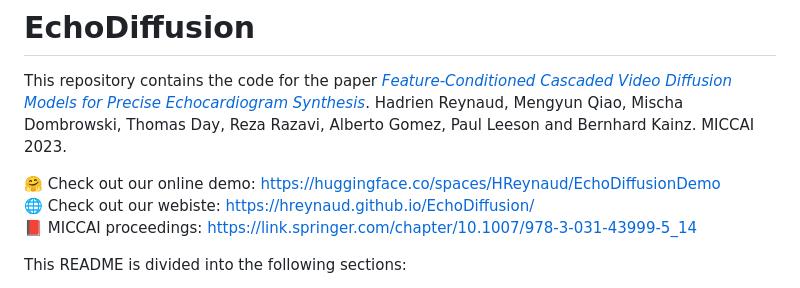
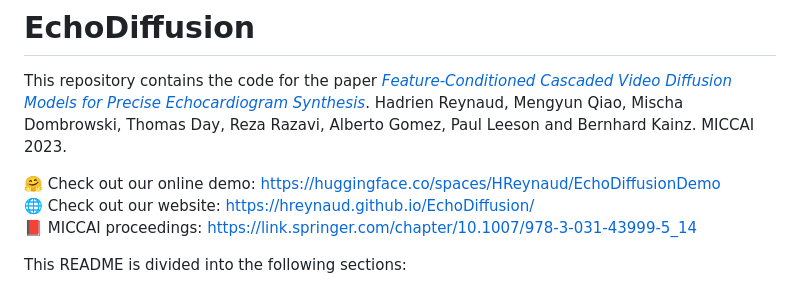
Before and after one commit to HReynaud/EchoDiffusion, a Markdown page: README.md, the part around the change. Drawn GitHub-style.

Commit message:
Update README.md
corrected a single type (website)

```diff
--- a/README.md
+++ b/README.md
@@ -3,7 +3,7 @@
 This repository contains the code for the paper *[Feature-Conditioned Cascaded Video Diffusion Models for Precise Echocardiogram Synthesis](https://arxiv.org/abs/2303.12644)*. Hadrien Reynaud, Mengyun Qiao, Mischa Dombrowski, Thomas Day, Reza Razavi, Alberto Gomez, Paul Leeson and Bernhard Kainz. MICCAI 2023.
 
 🤗 Check out our online demo: https://huggingface.co/spaces/HReynaud/EchoDiffusionDemo<br/>
-🌐 Check out our webiste: https://hreynaud.github.io/EchoDiffusion/<br/>
+🌐 Check out our website: https://hreynaud.github.io/EchoDiffusion/<br/>
 📕 MICCAI proceedings: https://link.springer.com/chapter/10.1007/978-3-031-43999-5_14<br/>
 
 This README is divided into the following sections:
```
